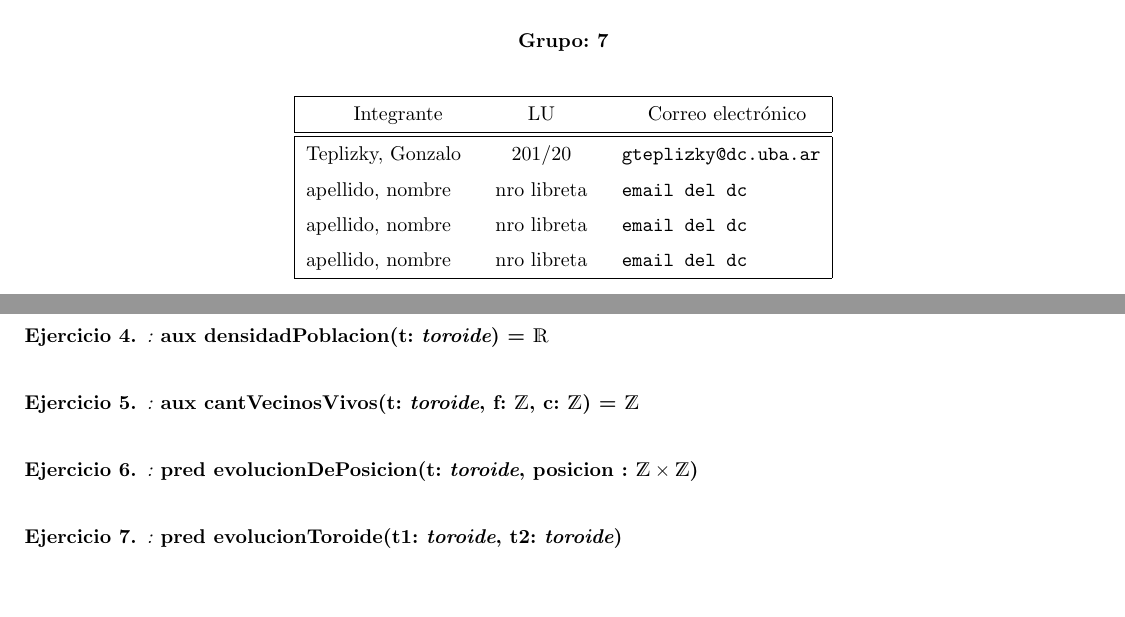
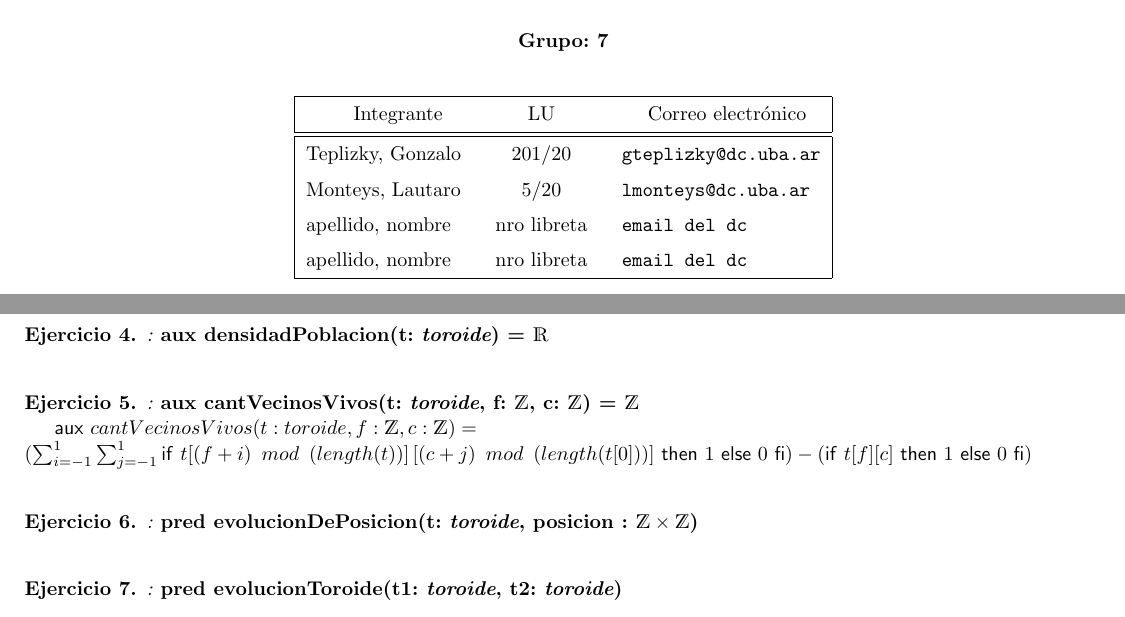
Before and after one commit to gonzUbA/TP1-Parte-1, a LaTeX document (Template-TPE/solucion.tex): two parts of pages 1 and 2 of 2, joined at a grey line, cut so that both start at the same text. Compiled offline with pdfLaTeX.

Commit message:
Agregado ejercicio 5, segunda versión

```diff
--- a/Template-TPE/solucion.tex
+++ b/Template-TPE/solucion.tex
@@ -25,7 +25,7 @@
 
 % CAMBIAR INTEGRANTES
 \integrante{Teplizky, Gonzalo}{201/20}{gteplizky@dc.uba.ar}
-\integrante{apellido, nombre}{nro libreta}{email del dc}
+\integrante{Monteys, Lautaro}{5/20}{lmonteys@dc.uba.ar}
 \integrante{apellido, nombre}{nro libreta}{email del dc}
 \integrante{apellido, nombre}{nro libreta}{email del dc}
 
@@ -76,6 +76,8 @@
 \begin{ejercicio}[:]
 \textbf{aux cantVecinosVivos(t: $\toroide$, f: $\ent$, c: $\ent$) = $\ent$}
 
+\auxil{cantVecinosVivos(t: toroide, f:\ent, c:\ent)}{\newline(\sum_{i=-1}^1 \sum_{j=-1}^1 \IfThenElse{t[(f+i) \enspace mod \enspace (length(t))]\,[(c+j) \enspace mod \enspace (length(t[0]))]}{1}{0}) - (\IfThenElse{t[f][c]}{1}{0})}
+
 \end{ejercicio}
 
 
```
Also changed, not shown: Template-TPE/solucion.tex (2 more changed lines).
